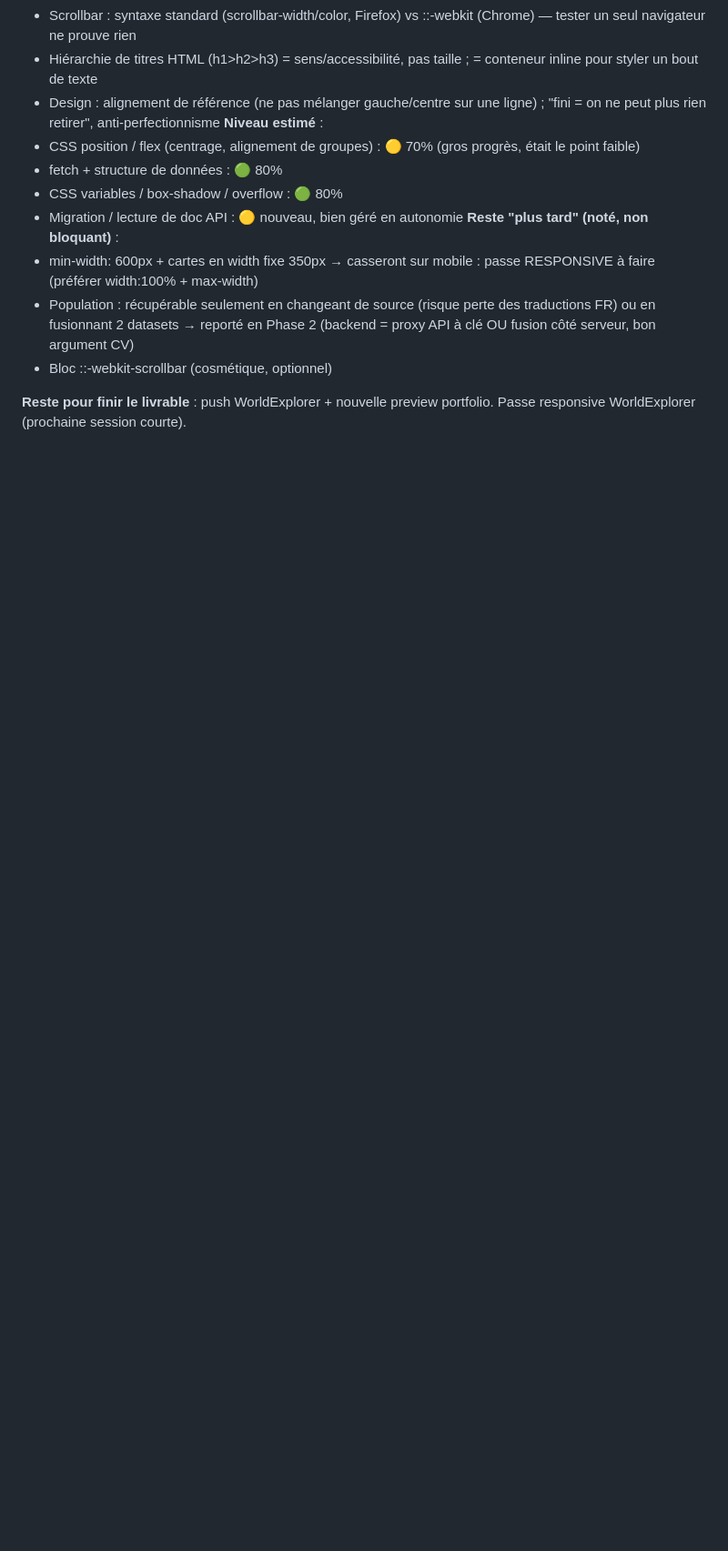
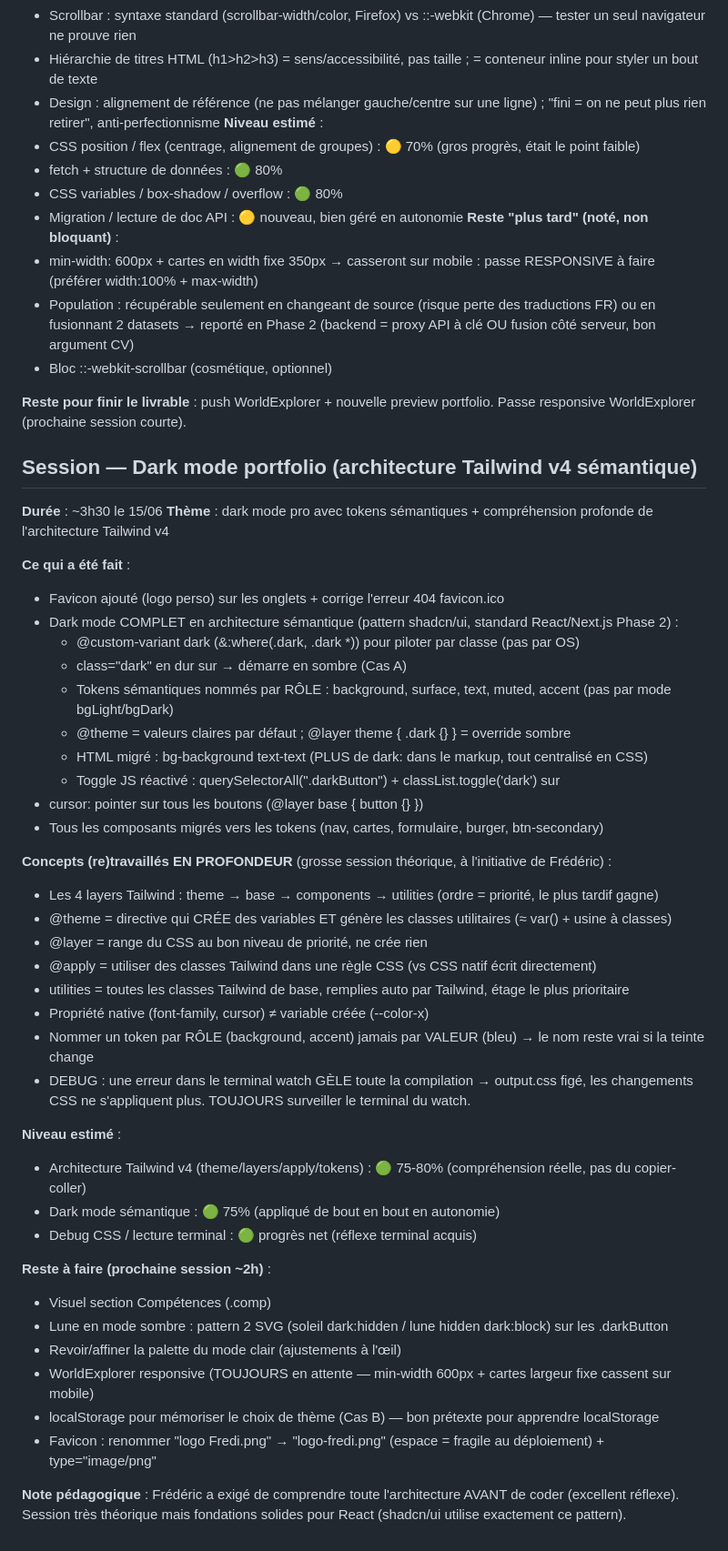
Before and after one commit to Frederic-Champion/mon-premier-projet, a Markdown page: progression.md, the part around the change. Shown at 91% size. GitHub-like rendering; blank space fills up the shorter version.

Commit message:
MAJ Session 31

```diff
--- a/progression.md
+++ b/progression.md
@@ -639,3 +639,44 @@ puis attaquer la Phase 2 (React).**
 - Bloc ::-webkit-scrollbar (cosmétique, optionnel)
 
 **Reste pour finir le livrable** : push WorldExplorer + nouvelle preview portfolio. Passe responsive WorldExplorer (prochaine session courte).
+
+## Session — Dark mode portfolio (architecture Tailwind v4 sémantique)
+**Durée** : ~3h30 le 15/06
+**Thème** : dark mode pro avec tokens sémantiques + compréhension profonde de l'architecture Tailwind v4
+
+**Ce qui a été fait** :
+- Favicon ajouté (logo perso) sur les onglets + corrige l'erreur 404 favicon.ico
+- Dark mode COMPLET en architecture sémantique (pattern shadcn/ui, standard React/Next.js Phase 2) :
+  - @custom-variant dark (&:where(.dark, .dark *)) pour piloter par classe (pas par OS)
+  - class="dark" en dur sur <html> → démarre en sombre (Cas A)
+  - Tokens sémantiques nommés par RÔLE : background, surface, text, muted, accent (pas par mode bgLight/bgDark)
+  - @theme = valeurs claires par défaut ; @layer theme { .dark {} } = override sombre
+  - HTML migré : bg-background text-text (PLUS de dark: dans le markup, tout centralisé en CSS)
+  - Toggle JS réactivé : querySelectorAll(".darkButton") + classList.toggle('dark') sur <html>
+- cursor: pointer sur tous les boutons (@layer base { button {} })
+- Tous les composants migrés vers les tokens (nav, cartes, formulaire, burger, btn-secondary)
+
+**Concepts (re)travaillés EN PROFONDEUR** (grosse session théorique, à l'initiative de Frédéric) :
+- Les 4 layers Tailwind : theme → base → components → utilities (ordre = priorité, le plus tardif gagne)
+- @theme = directive qui CRÉE des variables ET génère les classes utilitaires (≈ var() + usine à classes)
+- @layer = range du CSS au bon niveau de priorité, ne crée rien
+- @apply = utiliser des classes Tailwind dans une règle CSS (vs CSS natif écrit directement)
+- utilities = toutes les classes Tailwind de base, remplies auto par Tailwind, étage le plus prioritaire
+- Propriété native (font-family, cursor) ≠ variable créée (--color-x)
+- Nommer un token par RÔLE (background, accent) jamais par VALEUR (bleu) → le nom reste vrai si la teinte change
+- DEBUG : une erreur dans le terminal watch GÈLE toute la compilation → output.css figé, les changements CSS ne s'appliquent plus. TOUJOURS surveiller le terminal du watch.
+
+**Niveau estimé** :
+- Architecture Tailwind v4 (theme/layers/apply/tokens) : 🟢 75-80% (compréhension réelle, pas du copier-coller)
+- Dark mode sémantique : 🟢 75% (appliqué de bout en bout en autonomie)
+- Debug CSS / lecture terminal : 🟢 progrès net (réflexe terminal acquis)
+
+**Reste à faire (prochaine session ~2h)** :
+- Visuel section Compétences (.comp)
+- Lune en mode sombre : pattern 2 SVG (soleil dark:hidden / lune hidden dark:block) sur les .darkButton
+- Revoir/affiner la palette du mode clair (ajustements à l'œil)
+- WorldExplorer responsive (TOUJOURS en attente — min-width 600px + cartes largeur fixe cassent sur mobile)
+- localStorage pour mémoriser le choix de thème (Cas B) — bon prétexte pour apprendre localStorage
+- Favicon : renommer "logo Fredi.png" → "logo-fredi.png" (espace = fragile au déploiement) + type="image/png"
+
+**Note pédagogique** : Frédéric a exigé de comprendre toute l'architecture AVANT de coder (excellent réflexe). Session très théorique mais fondations solides pour React (shadcn/ui utilise exactement ce pattern).
```
